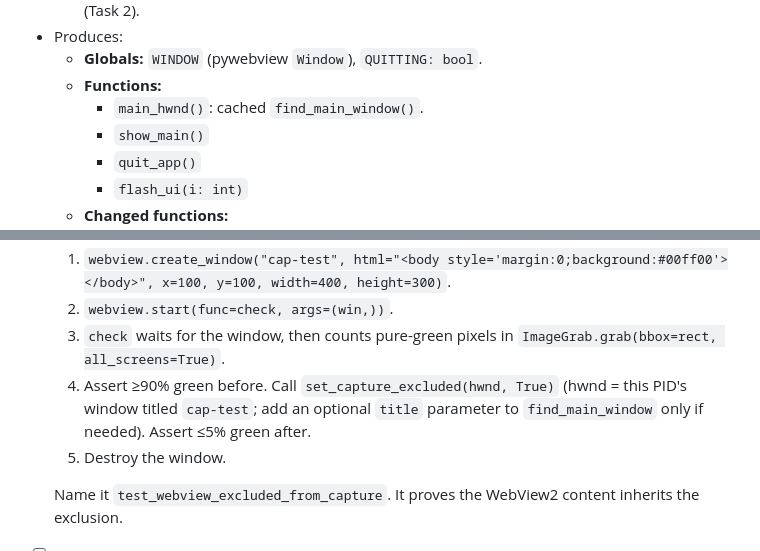
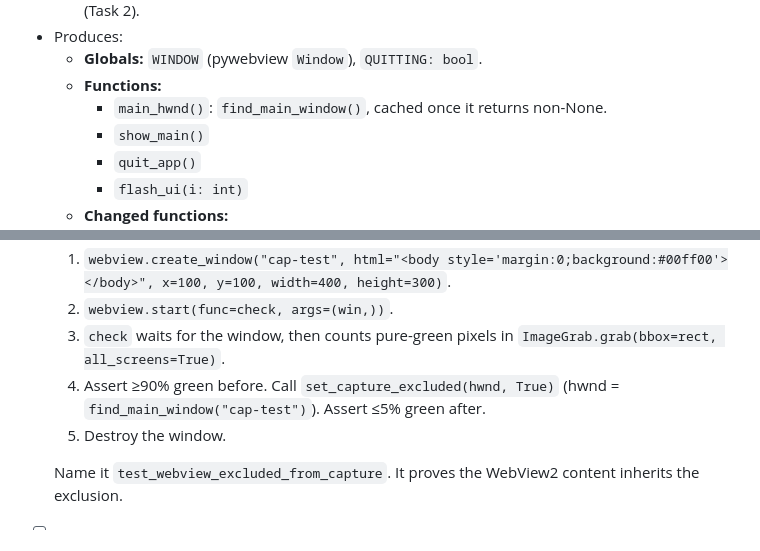
Before and after one commit to KaoZa01/stepcap, a Markdown page: docs/plans/2026-10-15-app-window-home-viewer.md, 2 parts joined by grey strips. GitHub-like rendering.

```diff
--- a/docs/plans/2026-10-15-app-window-home-viewer.md
+++ b/docs/plans/2026-10-15-app-window-home-viewer.md
@@ -376,7 +376,7 @@ git commit -m "feat: record app exe for card icons, PID-only self filter, main-w
 - Produces:
   - **Globals:** `WINDOW` (pywebview `Window`), `QUITTING: bool`.
   - **Functions:**
-    - `main_hwnd()`: cached `find_main_window()`.
+    - `main_hwnd()`: `find_main_window()`, cached once it returns non-None.
     - `show_main()`
     - `quit_app()`
     - `flash_ui(i: int)`
@@ -495,7 +495,7 @@ Expected: FAIL. Either `_run.json` never appears, or the window is Edge's, not t
   1. `webview.create_window("cap-test", html="<body style='margin:0;background:#00ff00'></body>", x=100, y=100, width=400, height=300)`.
   2. `webview.start(func=check, args=(win,))`.
   3. `check` waits for the window, then counts pure-green pixels in `ImageGrab.grab(bbox=rect, all_screens=True)`.
-  4. Assert ≥90% green before. Call `set_capture_excluded(hwnd, True)` (hwnd = this PID's window titled `cap-test`; add an optional `title` parameter to `find_main_window` only if needed). Assert ≤5% green after.
+  4. Assert ≥90% green before. Call `set_capture_excluded(hwnd, True)` (hwnd = `find_main_window("cap-test")`). Assert ≤5% green after.
   5. Destroy the window.
 
   Name it `test_webview_excluded_from_capture`. It proves the WebView2 content inherits the exclusion.
```
Also changed, not shown: other parts of docs/plans/2026-10-15-app-window-home-viewer.md (+4 -4 lines).
